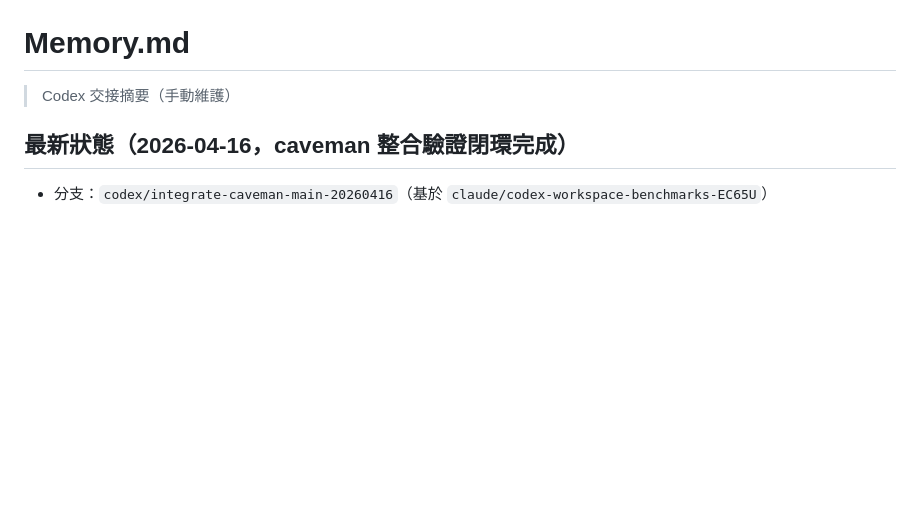
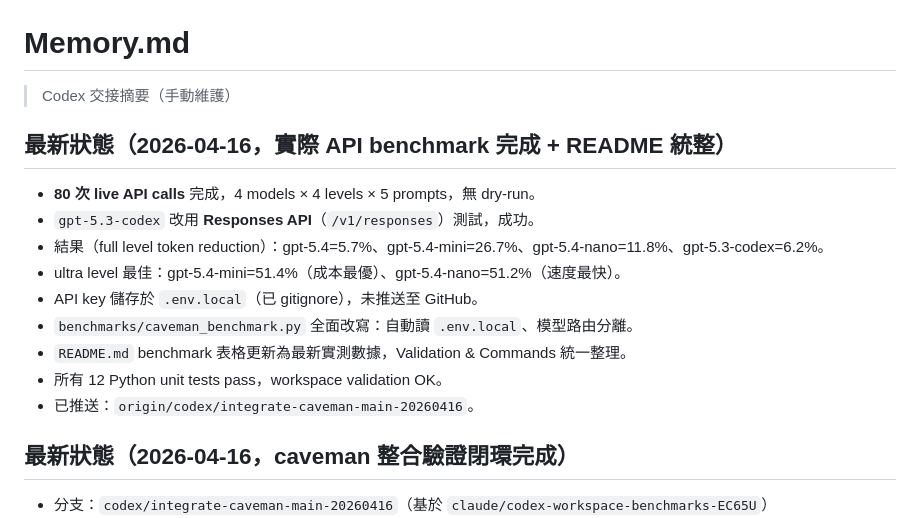
Before and after one commit to zeuikli/openai-codex-workspace, a Markdown page: Memory.md, the part around the change. Drawn GitHub-style; blank space fills up the shorter version.

Commit message:
docs(memory): benchmark completed 2026-04-16

```diff
--- a/Memory.md
+++ b/Memory.md
@@ -1,6 +1,18 @@
 # Memory.md
 
 > Codex 交接摘要（手動維護）
+
+## 最新狀態（2026-04-16，實際 API benchmark 完成 + README 統整）
+
+- **80 次 live API calls** 完成，4 models × 4 levels × 5 prompts，無 dry-run。
+- `gpt-5.3-codex` 改用 **Responses API**（`/v1/responses`）測試，成功。
+- 結果（full level token reduction）：gpt-5.4=5.7%、gpt-5.4-mini=26.7%、gpt-5.4-nano=11.8%、gpt-5.3-codex=6.2%。
+- ultra level 最佳：gpt-5.4-mini=51.4%（成本最優）、gpt-5.4-nano=51.2%（速度最快）。
+- API key 儲存於 `.env.local`（已 gitignore），未推送至 GitHub。
+- `benchmarks/caveman_benchmark.py` 全面改寫：自動讀 `.env.local`、模型路由分離。
+- `README.md` benchmark 表格更新為最新實測數據，Validation & Commands 統一整理。
+- 所有 12 Python unit tests pass，workspace validation OK。
+- 已推送：`origin/codex/integrate-caveman-main-20260416`。
 
 ## 最新狀態（2026-04-16，caveman 整合驗證閉環完成）
 
```
